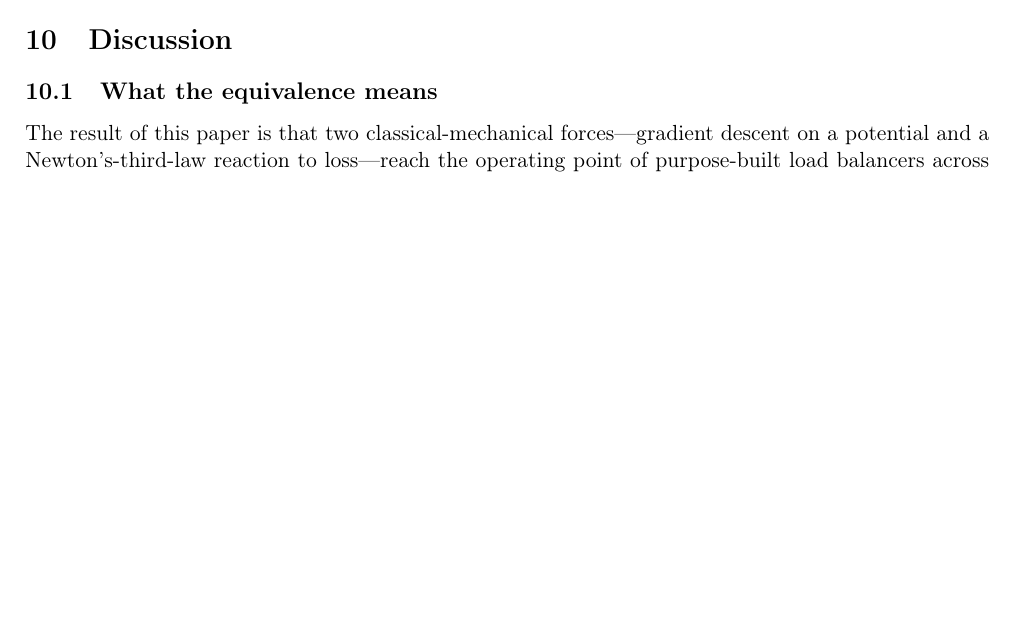
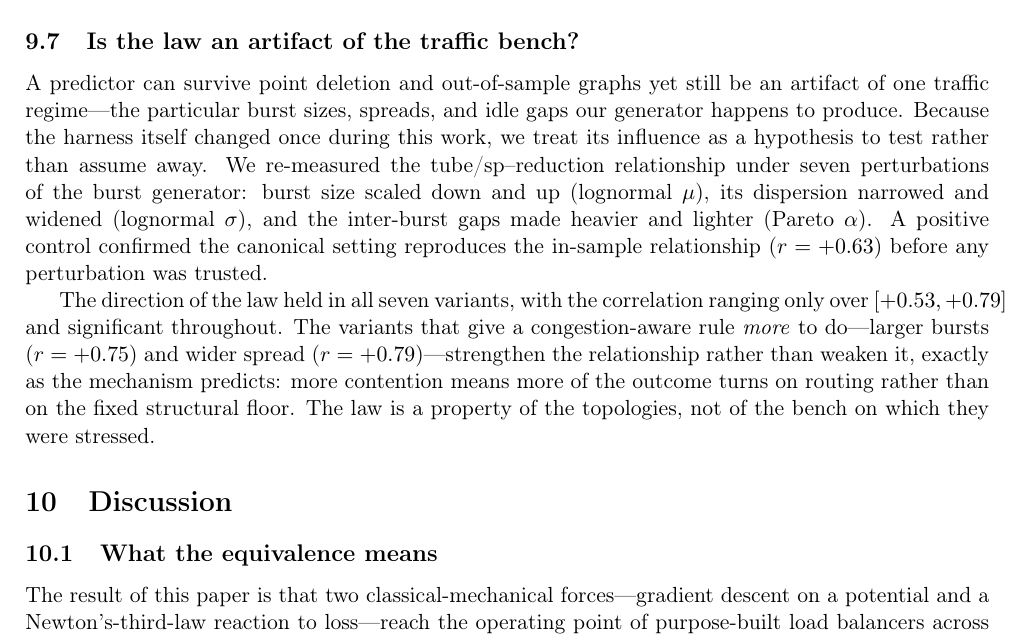
Before and after one commit to Carloscodix/EMMET, a LaTeX paper (paper/paper_v3.tex, which reads paper/section_leverage.tex): part of page 17 of 19, cut at the place of the change, the shorter picture padded with empty space. Compiled offline with pdfLaTeX.

Commit message:
paper: robustness-to-harness subsection (bench B data)
Adds the third robustness leg to the leverage section, after leave-one-out
and out-of-sample: the two-factor law is not an artifact of the traffic
bench. Re-measured under seven perturbations of the burst generator (size,
spread, gap heaviness), gated by a positive control (canonical reproduces
+0.63). Direction held in all seven, correlation in [+0.53, +0.79], all
significant. Variants giving the rule more to do (large bursts +0.75, wide
spread +0.79) strengthen the law, as the mechanism predicts. Frames the
harness change during the project as a tested hypothesis, not assumed away.

```diff
--- a/paper/section_leverage.tex
+++ b/paper/section_leverage.tex
@@ -61,3 +61,26 @@ graph rather than genuine path richness---the same small-$n$ caveat that
 motivated the ratio in the first place. We read the result as the predictor
 doing what a structural predictor should: ordering topologies by how much room
 they leave for routing to matter, on networks it was never fitted to.
+
+\subsection{Is the law an artifact of the traffic bench?}
+\label{sec:harness-robustness}
+
+A predictor can survive point deletion and out-of-sample graphs yet still be an
+artifact of one traffic regime---the particular burst sizes, spreads, and idle
+gaps our generator happens to produce. Because the harness itself changed once
+during this work, we treat its influence as a hypothesis to test rather than
+assume away. We re-measured the tube/sp--reduction relationship under seven
+perturbations of the burst generator: burst size scaled down and up (lognormal
+$\mu$), its dispersion narrowed and widened (lognormal $\sigma$), and the
+inter-burst gaps made heavier and lighter (Pareto $\alpha$). A positive control
+confirmed the canonical setting reproduces the in-sample relationship
+($r=+0.63$) before any perturbation was trusted.
+
+The direction of the law held in all seven variants, with the correlation
+ranging only over $[+0.53, +0.79]$ and significant throughout. The variants
+that give a congestion-aware rule \emph{more} to do---larger bursts
+($r=+0.75$) and wider spread ($r=+0.79$)---strengthen the relationship rather
+than weaken it, exactly as the mechanism predicts: more contention means more
+of the outcome turns on routing rather than on the fixed structural floor. The
+law is a property of the topologies, not of the bench on which they were
+stressed.
```
